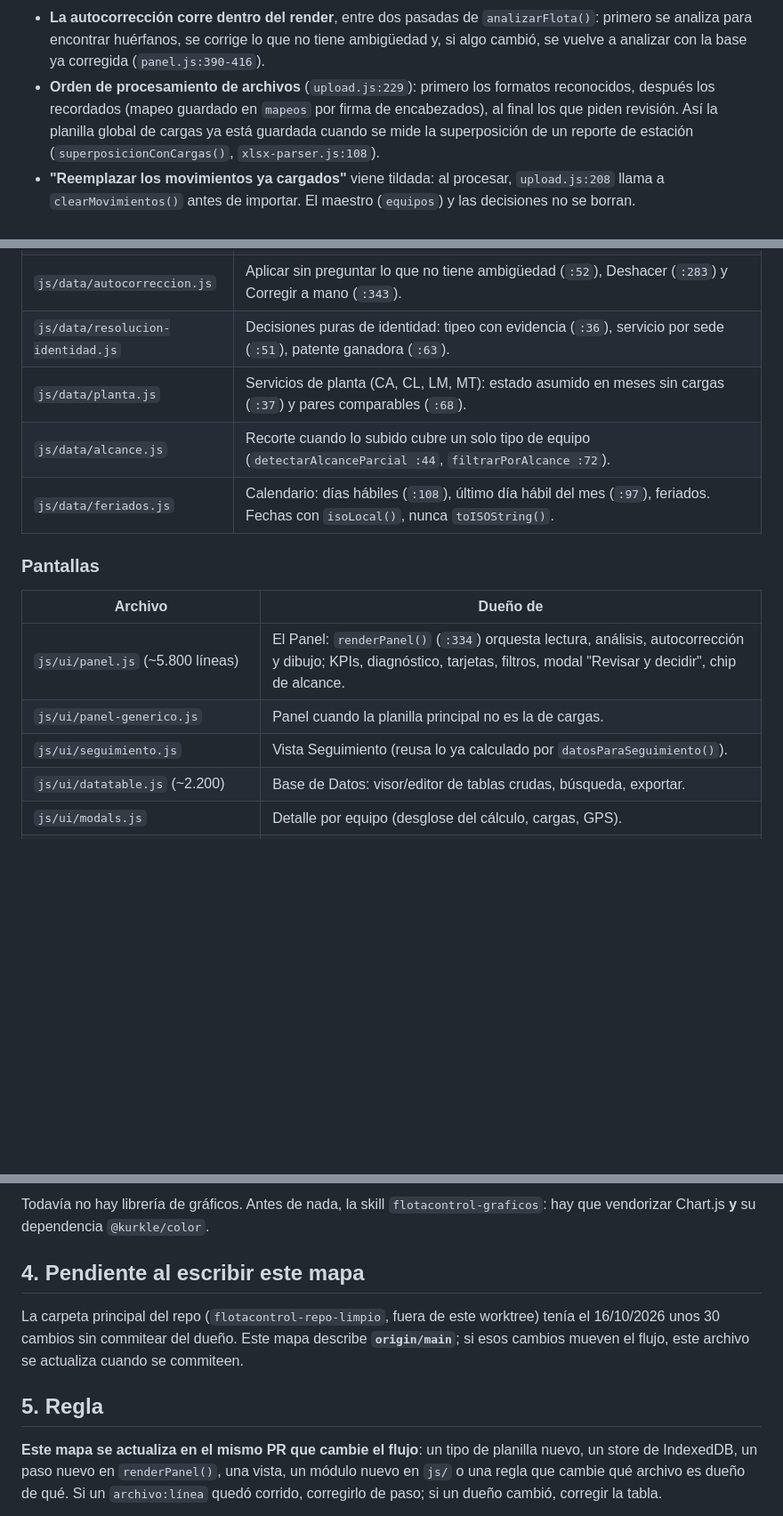
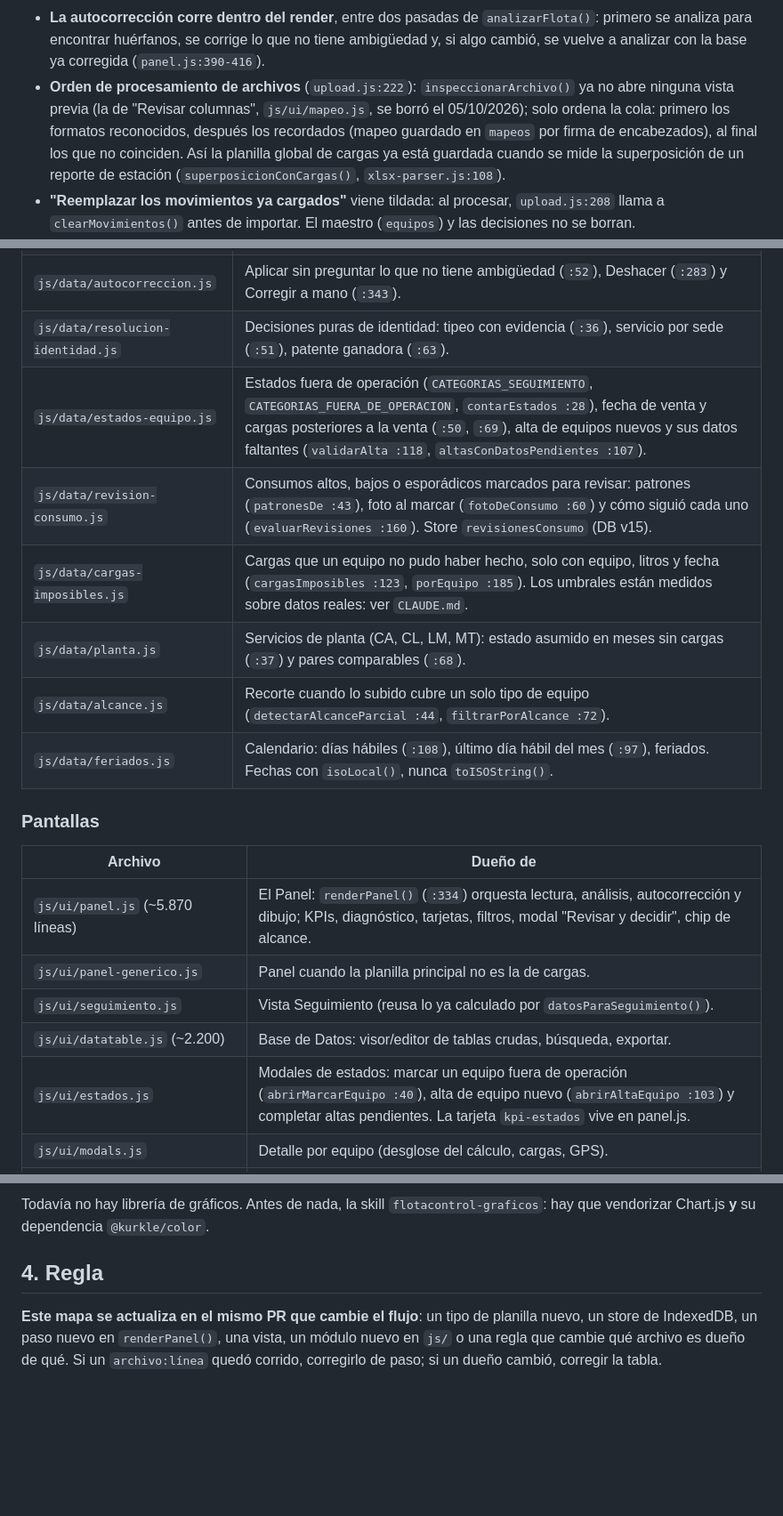
Before and after one commit to luismarceloescudero-debug/NEW-APP, a Markdown page: docs/mapa.md, 3 parts joined by grey strips. Shown at 89% size. Rendered like a GitHub page; blank space fills up the shorter version.

Commit message:
docs/mapa.md al dia: sin mapeo.js, con estados, revision de consumo, cargas imposibles y DB v15
Co-Authored-By: Claude Opus 5.5 <noreply@anthropic.com>

```diff
--- a/docs/mapa.md
+++ b/docs/mapa.md
@@ -97,9 +99,10 @@ Puntos que no se ven leyendo un solo archivo:
 - **La autocorrección corre dentro del render**, entre dos pasadas de `analizarFlota()`: primero
   se analiza para encontrar huérfanos, se corrige lo que no tiene ambigüedad y, si algo cambió,
   se vuelve a analizar con la base ya corregida (`panel.js:390-416`).
-- **Orden de procesamiento de archivos** (`upload.js:229`): primero los formatos reconocidos,
-  después los recordados (mapeo guardado en `mapeos` por firma de encabezados), al final los que
-  piden revisión. Así la planilla global de cargas ya está guardada cuando se mide la
+- **Orden de procesamiento de archivos** (`upload.js:222`): `inspeccionarArchivo()` ya no abre
+  ninguna vista previa (la de "Revisar columnas", `js/ui/mapeo.js`, se borró el 05/10/2026);
+  solo ordena la cola: primero los formatos reconocidos, después los recordados (mapeo guardado
+  en `mapeos` por firma de encabezados), al final los que no coinciden. Así la planilla global de cargas ya está guardada cuando se mide la
   superposición de un reporte de estación (`superposicionConCargas()`, `xlsx-parser.js:108`).
 - **"Reemplazar los movimientos ya cargados"** viene tildada: al procesar, `upload.js:208` llama
   a `clearMovimientos()` antes de importar. El maestro (`equipos`) y las decisiones no se borran.
@@ -149,6 +151,9 @@ Puntos que no se ven leyendo un solo archivo:
 | `js/data/diagnostico.js` | El motor de hallazgos (`generarDiagnostico :1465`) y las definiciones únicas que se importan, nunca se reescriben: `mediana :67`, `confiabilidad :251`, `utilizacion :303`, `coberturaEquipo :388`, `calcularExceso :449`, `sugerirMeta :499`. `detalle:` se renderiza como HTML: escapar con su `esc()`. |
 | `js/data/autocorreccion.js` | Aplicar sin preguntar lo que no tiene ambigüedad (`:52`), Deshacer (`:283`) y Corregir a mano (`:343`). |
 | `js/data/resolucion-identidad.js` | Decisiones puras de identidad: tipeo con evidencia (`:36`), servicio por sede (`:51`), patente ganadora (`:63`). |
+| `js/data/estados-equipo.js` | Estados fuera de operación (`CATEGORIAS_SEGUIMIENTO`, `CATEGORIAS_FUERA_DE_OPERACION`, `contarEstados :28`), fecha de venta y cargas posteriores a la venta (`:50`, `:69`), alta de equipos nuevos y sus datos faltantes (`validarAlta :118`, `altasConDatosPendientes :107`). |
+| `js/data/revision-consumo.js` | Consumos altos, bajos o esporádicos marcados para revisar: patrones (`patronesDe :43`), foto al marcar (`fotoDeConsumo :60`) y cómo siguió cada uno (`evaluarRevisiones :160`). Store `revisionesConsumo` (DB v15). |
+| `js/data/cargas-imposibles.js` | Cargas que un equipo no pudo haber hecho, solo con equipo, litros y fecha (`cargasImposibles :123`, `porEquipo :185`). Los umbrales están medidos sobre datos reales: ver `CLAUDE.md`. |
 | `js/data/planta.js` | Servicios de planta (CA, CL, LM, MT): estado asumido en meses sin cargas (`:37`) y pares comparables (`:68`). |
 | `js/data/alcance.js` | Recorte cuando lo subido cubre un solo tipo de equipo (`detectarAlcanceParcial :44`, `filtrarPorAlcance :72`). |
 | `js/data/feriados.js` | Calendario: días hábiles (`:108`), último día hábil del mes (`:97`), feriados. Fechas con `isoLocal()`, nunca `toISOString()`. |
@@ -157,10 +162,11 @@ Puntos que no se ven leyendo un solo archivo:
 
 | Archivo | Dueño de |
 |---|---|
-| `js/ui/panel.js` (~5.800 líneas) | El Panel: `renderPanel()` (`:334`) orquesta lectura, análisis, autocorrección y dibujo; KPIs, diagnóstico, tarjetas, filtros, modal "Revisar y decidir", chip de alcance. |
+| `js/ui/panel.js` (~5.870 líneas) | El Panel: `renderPanel()` (`:334`) orquesta lectura, análisis, autocorrección y dibujo; KPIs, diagnóstico, tarjetas, filtros, modal "Revisar y decidir", chip de alcance. |
 | `js/ui/panel-generico.js` | Panel cuando la planilla principal no es la de cargas. |
 | `js/ui/seguimiento.js` | Vista Seguimiento (reusa lo ya calculado por `datosParaSeguimiento()`). |
 | `js/ui/datatable.js` (~2.200) | Base de Datos: visor/editor de tablas crudas, búsqueda, exportar. |
+| `js/ui/estados.js` | Modales de estados: marcar un equipo fuera de operación (`abrirMarcarEquipo :40`), alta de equipo nuevo (`abrirAltaEquipo :103`) y completar altas pendientes. La tarjeta `kpi-estados` vive en panel.js. |
 | `js/ui/modals.js` | Detalle por equipo (desglose del cálculo, cargas, GPS). |
 | `js/ui/metas.js`, `comparativa.js`, `calcpopover.js` | Ajuste de metas, comparativa entre equipos, popover "¿de dónde sale este número?". |
 | `js/ui/config.js`, `backup.js`, `aviso.js` | Configuración, backup/restauración, aviso de datos locales. |
@@ -263,13 +269,7 @@ Cargar antes la skill `flotacontrol-importacion`.
 Todavía no hay librería de gráficos. Antes de nada, la skill `flotacontrol-graficos`: hay que
 vendorizar Chart.js **y** su dependencia `@kurkle/color`.
 
-## 4. Pendiente al escribir este mapa
-
-La carpeta principal del repo (`flotacontrol-repo-limpio`, fuera de este worktree) tenía el
-16/10/2026 unos 30 cambios sin commitear del dueño. Este mapa describe **`origin/main`**; si
-esos cambios mueven el flujo, este archivo se actualiza cuando se commiteen.
-
-## 5. Regla
+## 4. Regla
 
 **Este mapa se actualiza en el mismo PR que cambie el flujo**: un tipo de planilla nuevo, un
 store de IndexedDB, un paso nuevo en `renderPanel()`, una vista, un módulo nuevo en `js/` o una
```
Also changed, not shown: other parts of docs/mapa.md (+10 -9 lines).
